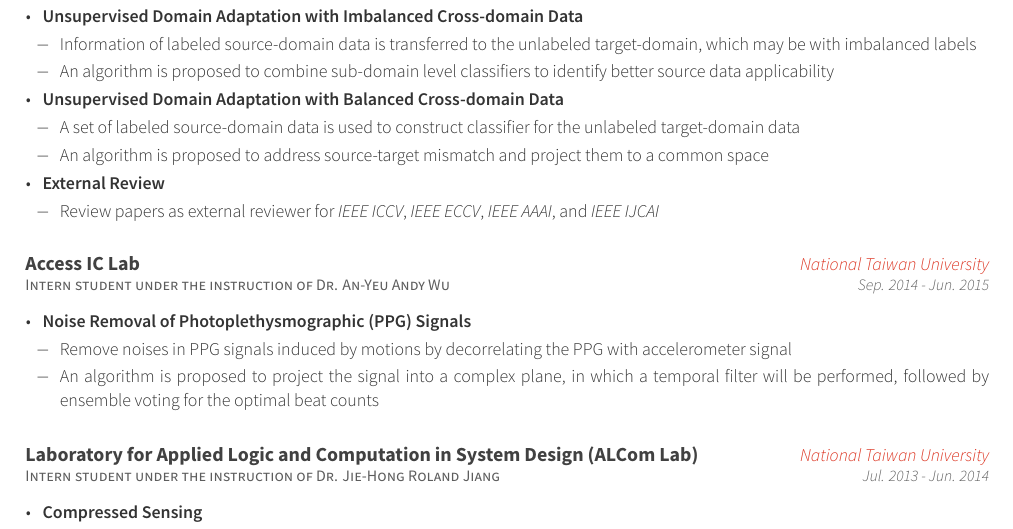
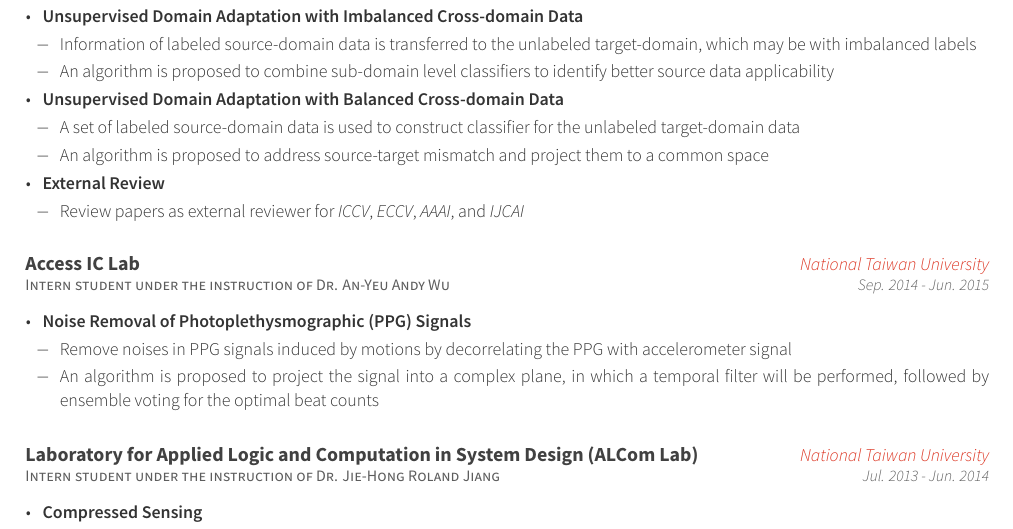
Before and after one commit to stmharry/stmharry.github.io, a LaTeX CV (cv/Tzu Ming Harry Hsu.tex): part of page 2 of 3, cut so that both start at the same text. The pictures show the PDF file cv/Tzu Ming Harry Hsu.pdf that the author committed with the source.

Commit message:
Modified cv

```diff
--- a/cv/Tzu Ming Harry Hsu.tex
+++ b/cv/Tzu Ming Harry Hsu.tex
@@ -241,7 +241,7 @@
             \end{cvitems}
         \item{\bfseries External Review}
             \begin{cvitems}
-            \item{Review papers as external reviewer for \emph{IEEE ICCV}, \emph{IEEE ECCV}, \emph{IEEE AAAI}, and \emph{IEEE IJCAI}}
+            \item{Review papers as external reviewer for \emph{ICCV}, \emph{ECCV}, \emph{AAAI}, and \emph{IJCAI}}
             \end{cvitems}
         \end{cvitems}
     }
```
Also changed, not shown: cv/Tzu Ming Harry Hsu.pdf.
